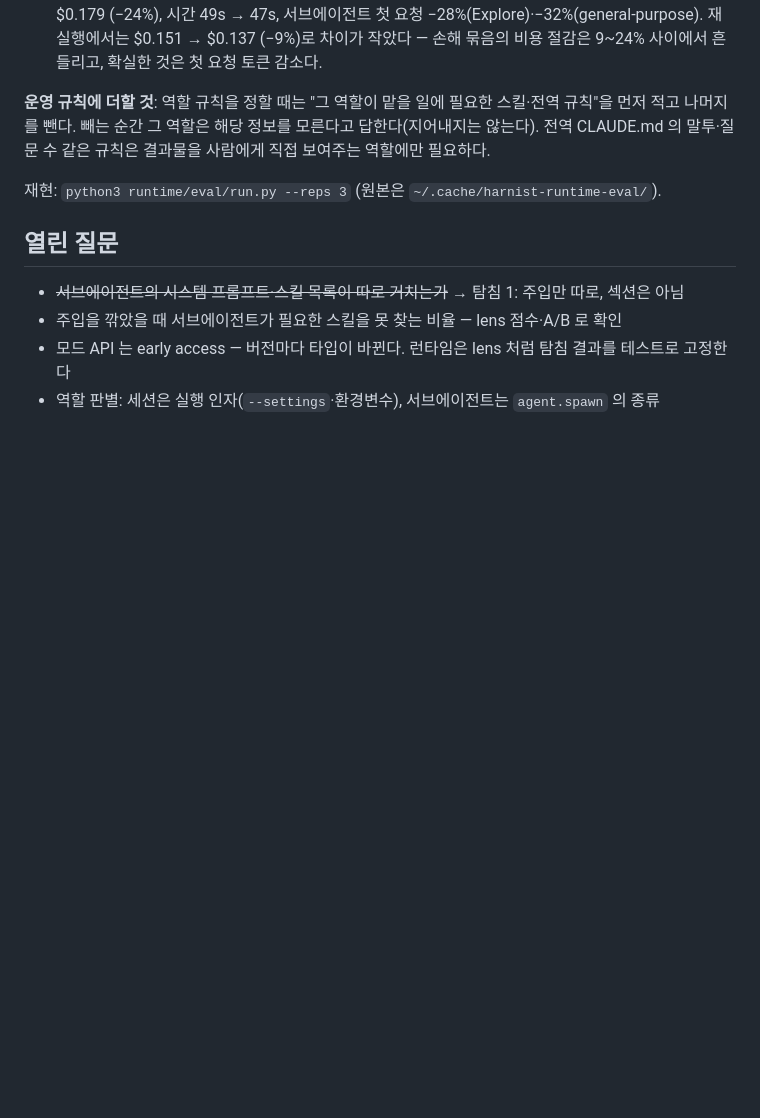
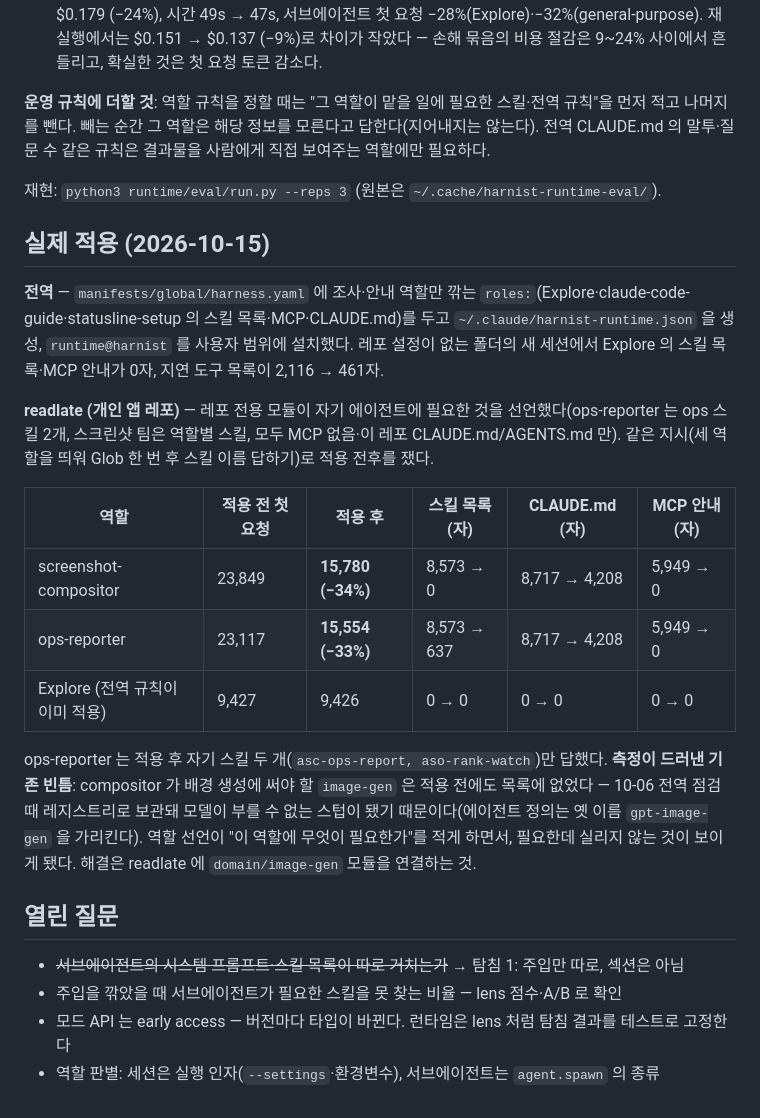
Before and after one commit to Dominic-DK/harnist, a Markdown page: docs/design/mods-runtime.md, the part around the change. Drawn GitHub-style; blank space fills up the shorter version.

Commit message:
design: global roles and a real repo (readlate) before/after
Co-Authored-By: Claude Opus 5.5 (1M context) <noreply@anthropic.com>

```diff
--- a/docs/design/mods-runtime.md
+++ b/docs/design/mods-runtime.md
@@ -145,6 +145,20 @@ B 설정이 깎는 것을 일부러 필요하게 만든 과제 다섯 개. 정
 
 재현: `python3 runtime/eval/run.py --reps 3` (원본은 `~/.cache/harnist-runtime-eval/`).
 
+## 실제 적용 (2026-10-15)
+
+**전역** — `manifests/global/harness.yaml` 에 조사·안내 역할만 깎는 `roles:`(Explore·claude-code-guide·statusline-setup 의 스킬 목록·MCP·CLAUDE.md)를 두고 `~/.claude/harnist-runtime.json` 을 생성, `runtime@harnist` 를 사용자 범위에 설치했다. 레포 설정이 없는 폴더의 새 세션에서 Explore 의 스킬 목록·MCP 안내가 0자, 지연 도구 목록이 2,116 → 461자.
+
+**readlate (개인 앱 레포)** — 레포 전용 모듈이 자기 에이전트에 필요한 것을 선언했다(ops-reporter 는 ops 스킬 2개, 스크린샷 팀은 역할별 스킬, 모두 MCP 없음·이 레포 CLAUDE.md/AGENTS.md 만). 같은 지시(세 역할을 띄워 Glob 한 번 후 스킬 이름 답하기)로 적용 전후를 쟀다.
+
+| 역할 | 적용 전 첫 요청 | 적용 후 | 스킬 목록 (자) | CLAUDE.md (자) | MCP 안내 (자) |
+| --- | --- | --- | --- | --- | --- |
+| screenshot-compositor | 23,849 | **15,780 (−34%)** | 8,573 → 0 | 8,717 → 4,208 | 5,949 → 0 |
+| ops-reporter | 23,117 | **15,554 (−33%)** | 8,573 → 637 | 8,717 → 4,208 | 5,949 → 0 |
+| Explore (전역 규칙이 이미 적용) | 9,427 | 9,426 | 0 → 0 | 0 → 0 | 0 → 0 |
+
+ops-reporter 는 적용 후 자기 스킬 두 개(`asc-ops-report, aso-rank-watch`)만 답했다. **측정이 드러낸 기존 빈틈**: compositor 가 배경 생성에 써야 할 `image-gen` 은 적용 전에도 목록에 없었다 — 10-06 전역 점검 때 레지스트리로 보관돼 모델이 부를 수 없는 스텁이 됐기 때문이다(에이전트 정의는 옛 이름 `gpt-image-gen` 을 가리킨다). 역할 선언이 "이 역할에 무엇이 필요한가"를 적게 하면서, 필요한데 실리지 않는 것이 보이게 됐다. 해결은 readlate 에 `domain/image-gen` 모듈을 연결하는 것.
+
 ## 열린 질문
 
 - ~~서브에이전트의 시스템 프롬프트·스킬 목록이 따로 거치는가~~ → 탐침 1: 주입만 따로, 섹션은 아님
```
